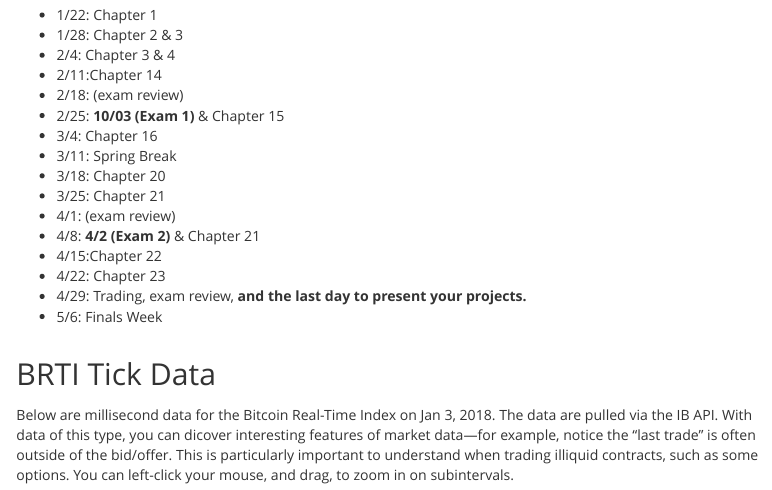
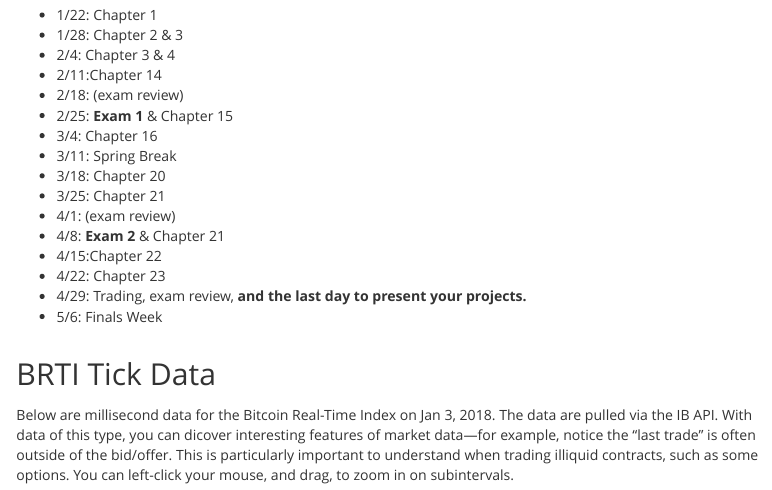
Before and after one commit to Matt-Brigida/FIN-332-syllabus, an R Markdown document (index.Rmd): the page in a window 1100 px wide, from 4490 px down. The pictures show the output file index.html that the author committed with the source, opened offline.

Commit message:
fixed dates

```diff
--- a/index.Rmd
+++ b/index.Rmd
@@ -253,13 +253,13 @@ dates.
 - 2/4:  Chapter 3 \& 4
 - 2/11:Chapter 14
 - 2/18: (exam review)
-- 2/25: **10/03 (Exam 1)** & Chapter 15
+- 2/25: **Exam 1** & Chapter 15
 - 3/4:  Chapter 16
 - 3/11: Spring Break
 - 3/18: Chapter 20
 - 3/25: Chapter 21
 - 4/1: (exam review)
-- 4/8: **4/2 (Exam 2)** & Chapter 21
+- 4/8: **Exam 2** & Chapter 21
 - 4/15:Chapter 22
 - 4/22: Chapter 23
 - 4/29: Trading, exam review, **and the last day to present your projects.**
```
Also changed, not shown: index.html, index.Rmd (2 more changed lines).
